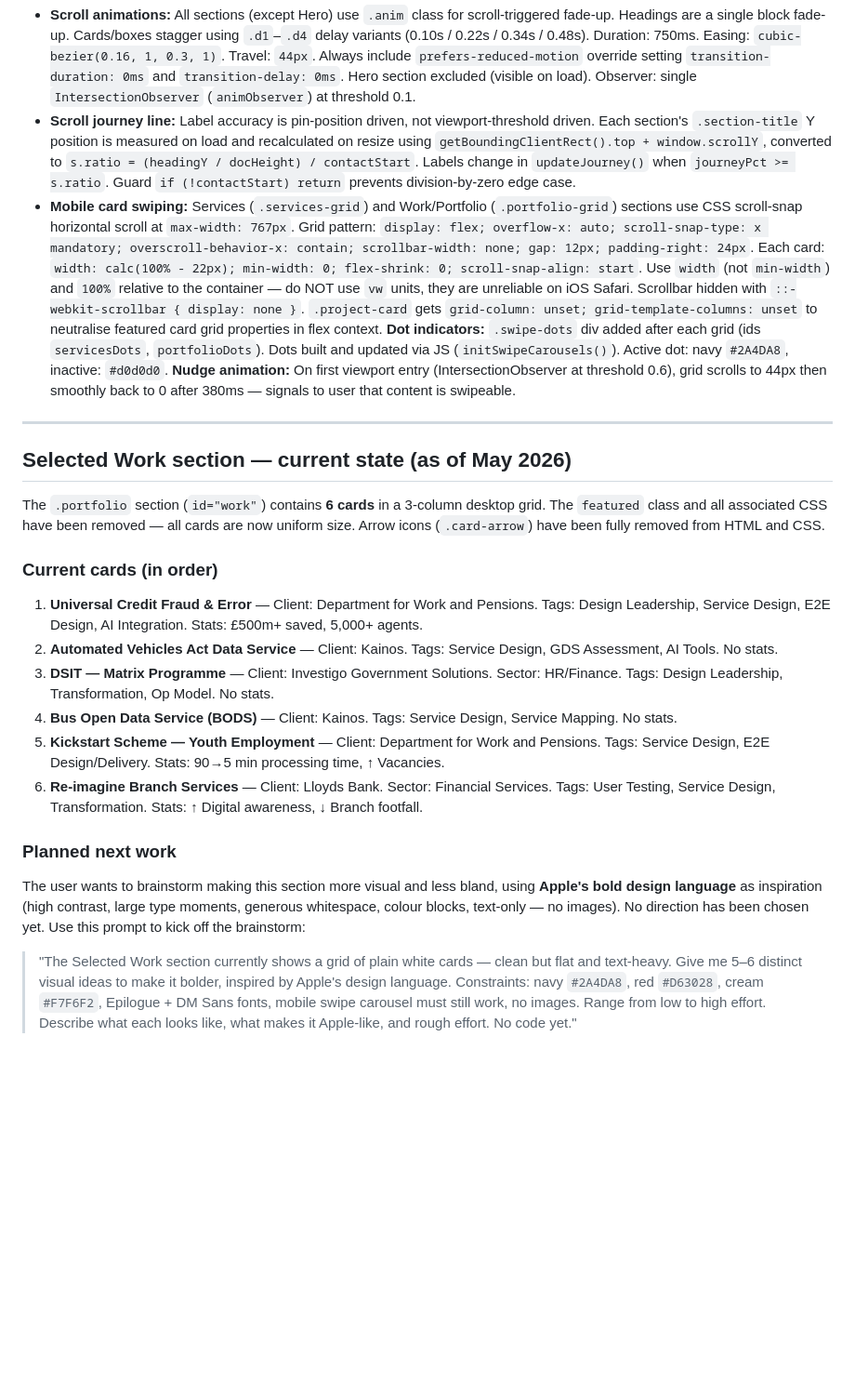
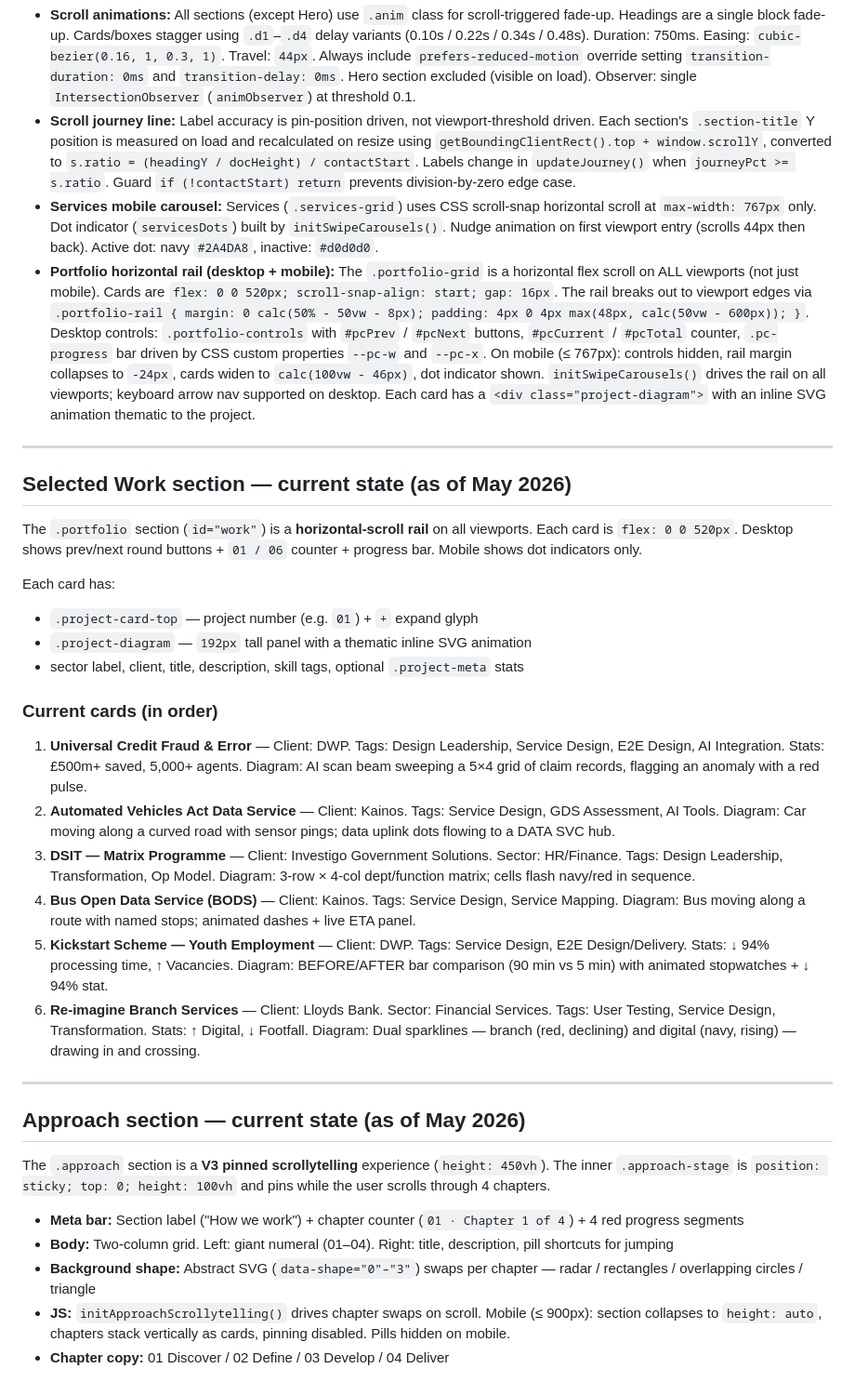
Before and after one commit to zainraza1994/rezonate-website, a Markdown page: CLAUDE.md, the part around the change. Shown at 93% size. Rendered like a GitHub page; blank space fills up the shorter version.

```diff
--- a/CLAUDE.md
+++ b/CLAUDE.md
@@ -58,24 +58,37 @@ Briefly describe what changed and ask if anything needs adjusting.
 
 - **Scroll animations:** All sections (except Hero) use `.anim` class for scroll-triggered fade-up. Headings are a single block fade-up. Cards/boxes stagger using `.d1`–`.d4` delay variants (0.10s / 0.22s / 0.34s / 0.48s). Duration: 750ms. Easing: `cubic-bezier(0.16, 1, 0.3, 1)`. Travel: `44px`. Always include `prefers-reduced-motion` override setting `transition-duration: 0ms` and `transition-delay: 0ms`. Hero section excluded (visible on load). Observer: single `IntersectionObserver` (`animObserver`) at threshold 0.1.
 - **Scroll journey line:** Label accuracy is pin-position driven, not viewport-threshold driven. Each section's `.section-title` Y position is measured on load and recalculated on resize using `getBoundingClientRect().top + window.scrollY`, converted to `s.ratio = (headingY / docHeight) / contactStart`. Labels change in `updateJourney()` when `journeyPct >= s.ratio`. Guard `if (!contactStart) return` prevents division-by-zero edge case.
-- **Mobile card swiping:** Services (`.services-grid`) and Work/Portfolio (`.portfolio-grid`) sections use CSS scroll-snap horizontal scroll at `max-width: 767px`. Grid pattern: `display: flex; overflow-x: auto; scroll-snap-type: x mandatory; overscroll-behavior-x: contain; scrollbar-width: none; gap: 12px; padding-right: 24px`. Each card: `width: calc(100% - 22px); min-width: 0; flex-shrink: 0; scroll-snap-align: start`. Use `width` (not `min-width`) and `100%` relative to the container — do NOT use `vw` units, they are unreliable on iOS Safari. Scrollbar hidden with `::-webkit-scrollbar { display: none }`. `.project-card` gets `grid-column: unset; grid-template-columns: unset` to neutralise featured card grid properties in flex context. **Dot indicators:** `.swipe-dots` div added after each grid (ids `servicesDots`, `portfolioDots`). Dots built and updated via JS (`initSwipeCarousels()`). Active dot: navy `#2A4DA8`, inactive: `#d0d0d0`. **Nudge animation:** On first viewport entry (IntersectionObserver at threshold 0.6), grid scrolls to 44px then smoothly back to 0 after 380ms — signals to user that content is swipeable.
+- **Services mobile carousel:** Services (`.services-grid`) uses CSS scroll-snap horizontal scroll at `max-width: 767px` only. Dot indicator (`servicesDots`) built by `initSwipeCarousels()`. Nudge animation on first viewport entry (scrolls 44px then back). Active dot: navy `#2A4DA8`, inactive: `#d0d0d0`.
+- **Portfolio horizontal rail (desktop + mobile):** The `.portfolio-grid` is a horizontal flex scroll on ALL viewports (not just mobile). Cards are `flex: 0 0 520px; scroll-snap-align: start; gap: 16px`. The rail breaks out to viewport edges via `.portfolio-rail { margin: 0 calc(50% - 50vw - 8px); padding: 4px 0 4px max(48px, calc(50vw - 600px)); }`. Desktop controls: `.portfolio-controls` with `#pcPrev` / `#pcNext` buttons, `#pcCurrent` / `#pcTotal` counter, `.pc-progress` bar driven by CSS custom properties `--pc-w` and `--pc-x`. On mobile (≤ 767px): controls hidden, rail margin collapses to `-24px`, cards widen to `calc(100vw - 46px)`, dot indicator shown. `initSwipeCarousels()` drives the rail on all viewports; keyboard arrow nav supported on desktop. Each card has a `<div class="project-diagram">` with an inline SVG animation thematic to the project.
 
 ---
 
 ## Selected Work section — current state (as of May 2026)
 
-The `.portfolio` section (`id="work"`) contains **6 cards** in a 3-column desktop grid. The `featured` class and all associated CSS have been removed — all cards are now uniform size. Arrow icons (`.card-arrow`) have been fully removed from HTML and CSS.
+The `.portfolio` section (`id="work"`) is a **horizontal-scroll rail** on all viewports. Each card is `flex: 0 0 520px`. Desktop shows prev/next round buttons + `01 / 06` counter + progress bar. Mobile shows dot indicators only.
+
+Each card has:
+- `.project-card-top` — project number (e.g. `01`) + `+` expand glyph
+- `.project-diagram` — `192px` tall panel with a thematic inline SVG animation
+- sector label, client, title, description, skill tags, optional `.project-meta` stats
 
 ### Current cards (in order)
 
-1. **Universal Credit Fraud & Error** — Client: Department for Work and Pensions. Tags: Design Leadership, Service Design, E2E Design, AI Integration. Stats: £500m+ saved, 5,000+ agents.
-2. **Automated Vehicles Act Data Service** — Client: Kainos. Tags: Service Design, GDS Assessment, AI Tools. No stats.
-3. **DSIT — Matrix Programme** — Client: Investigo Government Solutions. Sector: HR/Finance. Tags: Design Leadership, Transformation, Op Model. No stats.
-4. **Bus Open Data Service (BODS)** — Client: Kainos. Tags: Service Design, Service Mapping. No stats.
-5. **Kickstart Scheme — Youth Employment** — Client: Department for Work and Pensions. Tags: Service Design, E2E Design/Delivery. Stats: 90→5 min processing time, ↑ Vacancies.
-6. **Re-imagine Branch Services** — Client: Lloyds Bank. Sector: Financial Services. Tags: User Testing, Service Design, Transformation. Stats: ↑ Digital awareness, ↓ Branch footfall.
+1. **Universal Credit Fraud & Error** — Client: DWP. Tags: Design Leadership, Service Design, E2E Design, AI Integration. Stats: £500m+ saved, 5,000+ agents. Diagram: AI scan beam sweeping a 5×4 grid of claim records, flagging an anomaly with a red pulse.
+2. **Automated Vehicles Act Data Service** — Client: Kainos. Tags: Service Design, GDS Assessment, AI Tools. Diagram: Car moving along a curved road with sensor pings; data uplink dots flowing to a DATA SVC hub.
+3. **DSIT — Matrix Programme** — Client: Investigo Government Solutions. Sector: HR/Finance. Tags: Design Leadership, Transformation, Op Model. Diagram: 3-row × 4-col dept/function matrix; cells flash navy/red in sequence.
+4. **Bus Open Data Service (BODS)** — Client: Kainos. Tags: Service Design, Service Mapping. Diagram: Bus moving along a route with named stops; animated dashes + live ETA panel.
+5. **Kickstart Scheme — Youth Employment** — Client: DWP. Tags: Service Design, E2E Design/Delivery. Stats: ↓ 94% processing time, ↑ Vacancies. Diagram: BEFORE/AFTER bar comparison (90 min vs 5 min) with animated stopwatches + ↓ 94% stat.
+6. **Re-imagine Branch Services** — Client: Lloyds Bank. Sector: Financial Services. Tags: User Testing, Service Design, Transformation. Stats: ↑ Digital, ↓ Footfall. Diagram: Dual sparklines — branch (red, declining) and digital (navy, rising) — drawing in and crossing.
 
-### Planned next work
-The user wants to brainstorm making this section more visual and less bland, using **Apple's bold design language** as inspiration (high contrast, large type moments, generous whitespace, colour blocks, text-only — no images). No direction has been chosen yet. Use this prompt to kick off the brainstorm:
+---
 
-> "The Selected Work section currently shows a grid of plain white cards — clean but flat and text-heavy. Give me 5–6 distinct visual ideas to make it bolder, inspired by Apple's design language. Constraints: navy `#2A4DA8`, red `#D63028`, cream `#F7F6F2`, Epilogue + DM Sans fonts, mobile swipe carousel must still work, no images. Range from low to high effort. Describe what each looks like, what makes it Apple-like, and rough effort. No code yet."
+## Approach section — current state (as of May 2026)
+
+The `.approach` section is a **V3 pinned scrollytelling** experience (`height: 450vh`). The inner `.approach-stage` is `position: sticky; top: 0; height: 100vh` and pins while the user scrolls through 4 chapters.
+
+- **Meta bar:** Section label ("How we work") + chapter counter (`01 · Chapter 1 of 4`) + 4 red progress segments
+- **Body:** Two-column grid. Left: giant numeral (01–04). Right: title, description, pill shortcuts for jumping
+- **Background shape:** Abstract SVG (`data-shape="0"–"3"`) swaps per chapter — radar / rectangles / overlapping circles / triangle
+- **JS:** `initApproachScrollytelling()` drives chapter swaps on scroll. Mobile (≤ 900px): section collapses to `height: auto`, chapters stack vertically as cards, pinning disabled. Pills hidden on mobile.
+- **Chapter copy:** 01 Discover / 02 Define / 03 Develop / 04 Deliver
```
Also changed, not shown: README.md (+38 -37 lines).
